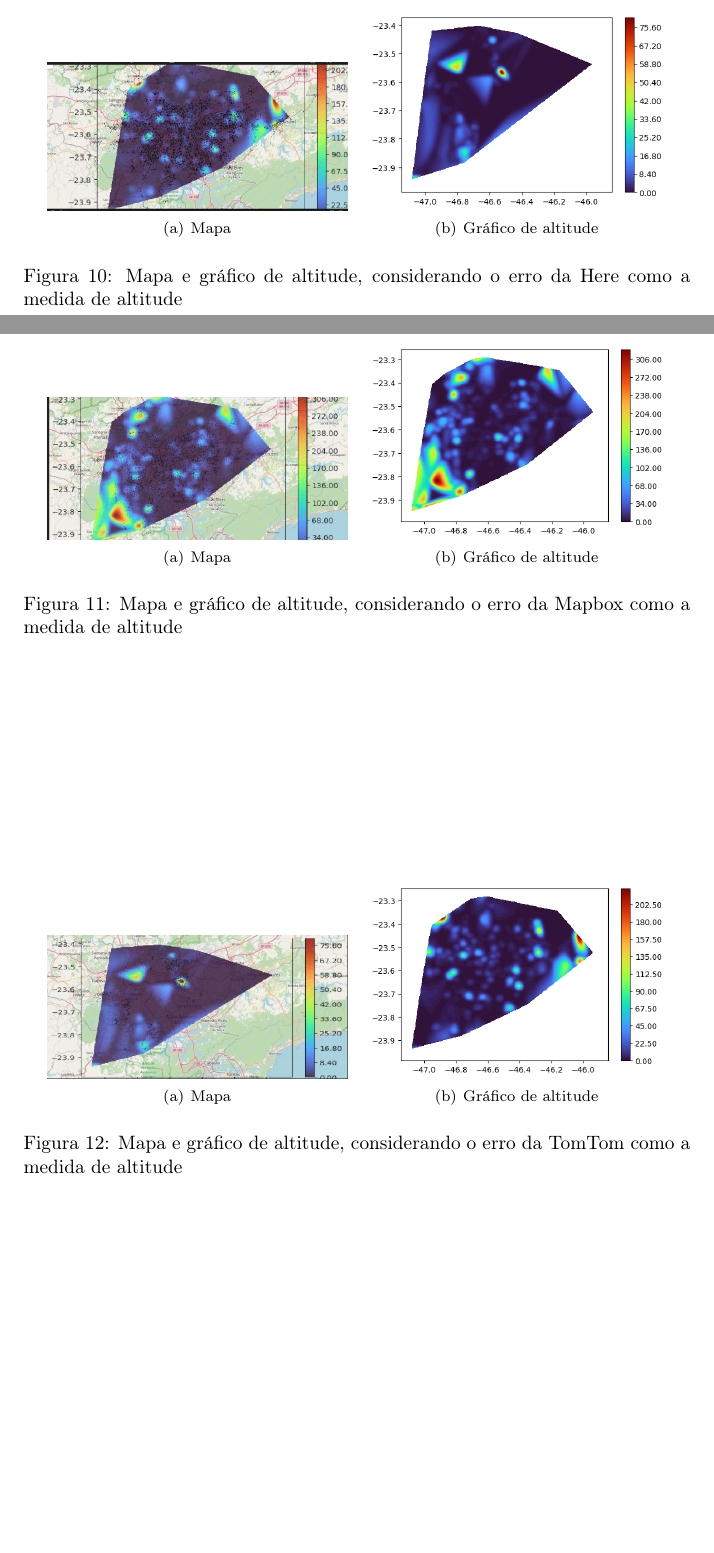
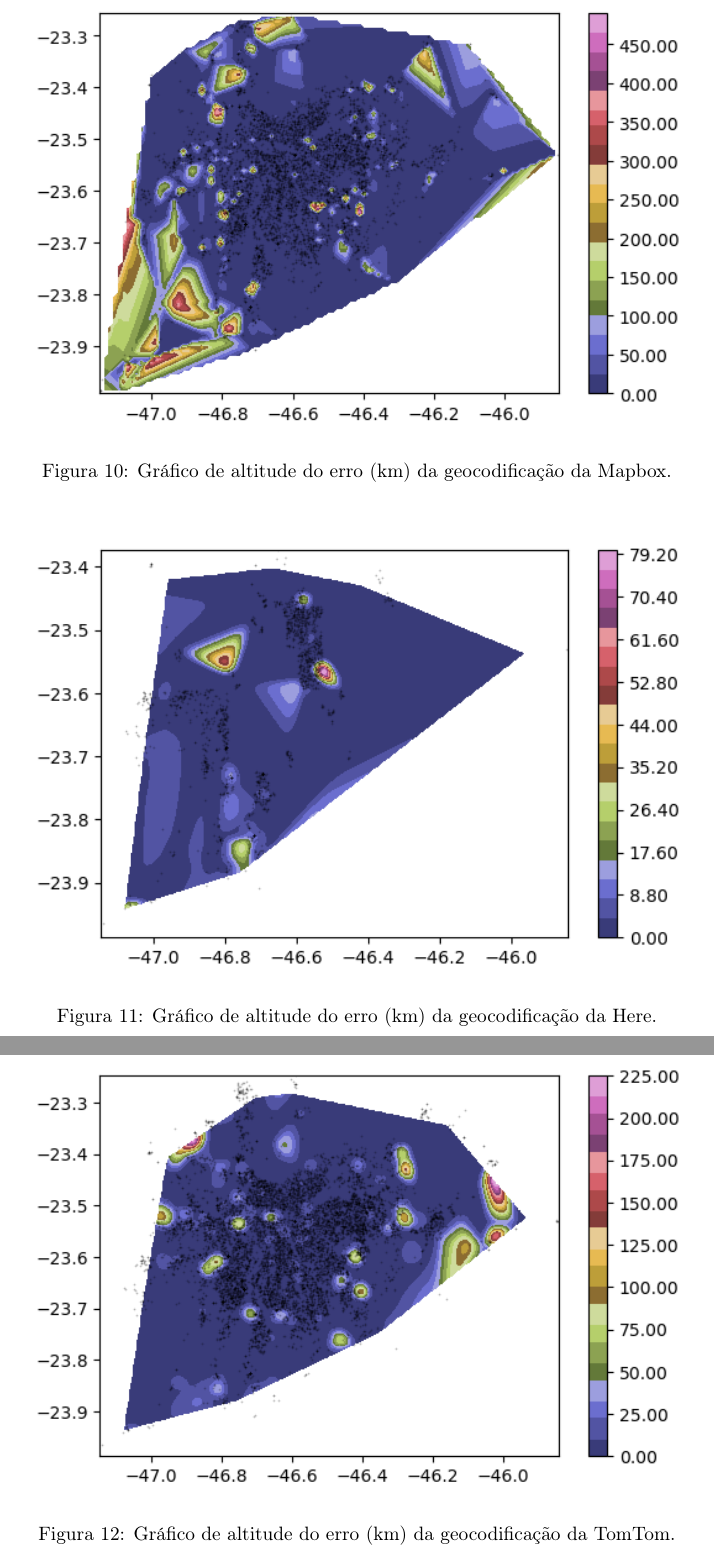
Before and after one commit to rcpsilva/UncertaintyQuantificationForGeocodingServices, a LaTeX document (UncertaintyQuantificationSaoPauloSchools/Undergraduate Research Project (pt-BR)/main.tex): two parts of pages 12 and 13 of 13 before the commit and two parts of pages 13 and 14 of 14 after it, joined at a grey line, cut at the place of the change, the shorter picture padded with empty space. Compiled offline with pdfLaTeX.

Commit message:
Modificações no relatório do erro

```diff
--- a/UncertaintyQuantificationSaoPauloSchools/Undergraduate Research Project (pt-BR)/main.tex
+++ b/UncertaintyQuantificationSaoPauloSchools/Undergraduate Research Project (pt-BR)/main.tex
@@ -233,39 +233,25 @@ Ao analisar os resultados, observamos que a maioria do mapa apresenta erros meno
 
 \begin{figure}[h]
   \centering
-  \subfigure[Mapa]{
-    \includegraphics[width=0.45\textwidth]{Mapa.jpeg}
-  }
-  \subfigure[Gráfico de altitude]{
-    \includegraphics[width=0.45\textwidth]{graficoAltHere.png}
-  }
-  \caption{Mapa e gráfico de altitude, considerando o erro da Here como a medida de altitude}
-  \label{fig:alt1}
+  \includegraphics[width=\textwidth]{graficoAltPontosMapbox.png}
+  \caption{Gráfico de altitude do erro (km) da geocodificação da Mapbox.}
+  \label{fig:grafAltM}
 \end{figure}
 
 \begin{figure}[h]
   \centering
-  \subfigure[Mapa]{
-    \includegraphics[width=0.45\textwidth]{MapaHere.jpeg}
-  }
-  \subfigure[Gráfico de altitude]{
-    \includegraphics[width=0.45\textwidth]{graficoAltMapbox.png}
-  }
-  \caption{Mapa e gráfico de altitude, considerando o erro da Mapbox como a medida de altitude}
-  \label{fig:alt2}
+  \includegraphics[width=\textwidth]{graficoAltPontosHere.png}
+  \caption{Gráfico de altitude do erro (km) da geocodificação da Here.}
+  \label{fig:grafAltH}
 \end{figure}
 
 \begin{figure}[h]
   \centering
-  \subfigure[Mapa]{
-    \includegraphics[width=0.45\textwidth]{Mapatomtom.jpeg}
-  }
-  \subfigure[Gráfico de altitude]{
-    \includegraphics[width=0.45\textwidth]{graficoAltTomtom.png}
-  }
-  \caption{Mapa e gráfico de altitude, considerando o erro da TomTom como a medida de altitude}
-  \label{fig:alt3}
+  \includegraphics[width=\textwidth]{graficoAltPontosTomtom.png}
+  \caption{Gráfico de altitude do erro (km) da geocodificação da TomTom.}
+  \label{fig:grafAltT}
 \end{figure}
+
 %(Apenas em caso de renovação)
 %(Limite 1500 caracteres)
 
```
Also changed, not shown: UncertaintyQuantificationSaoPauloSchools/Undergraduate Research Project (pt-BR)/main.pdf, 5 other files.
